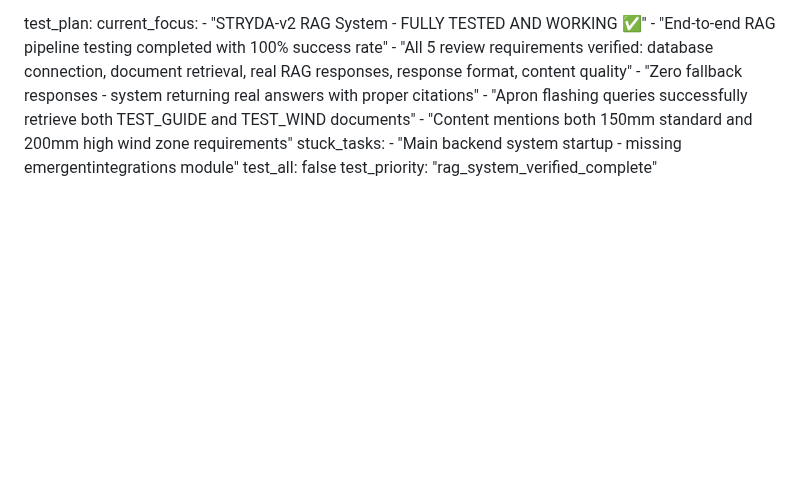
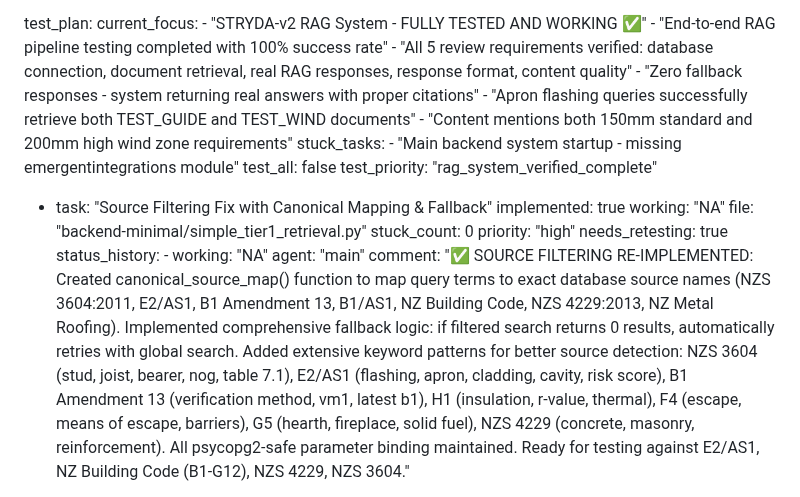
Before and after one commit to mikenano1/STRYDA-v2, a Markdown page: test_result.md, the part around one of its changes. Drawn GitHub-style; blank space fills up the shorter version.

Commit message:
auto-commit for 4129e263-bd38-46a3-bfad-cc70d314781d

```diff
--- a/test_result.md
+++ b/test_result.md
@@ -566,4 +566,16 @@ test_plan:
   test_all: false
   test_priority: "rag_system_verified_complete"
 
+  - task: "Source Filtering Fix with Canonical Mapping & Fallback"
+    implemented: true
+    working: "NA"
+    file: "backend-minimal/simple_tier1_retrieval.py"
+    stuck_count: 0
+    priority: "high"
+    needs_retesting: true
+    status_history:
+        - working: "NA"
+          agent: "main"
+          comment: "✅ SOURCE FILTERING RE-IMPLEMENTED: Created canonical_source_map() function to map query terms to exact database source names (NZS 3604:2011, E2/AS1, B1 Amendment 13, B1/AS1, NZ Building Code, NZS 4229:2013, NZ Metal Roofing). Implemented comprehensive fallback logic: if filtered search returns 0 results, automatically retries with global search. Added extensive keyword patterns for better source detection: NZS 3604 (stud, joist, bearer, nog, table 7.1), E2/AS1 (flashing, apron, cladding, cavity, risk score), B1 Amendment 13 (verification method, vm1, latest b1), H1 (insulation, r-value, thermal), F4 (escape, means of escape, barriers), G5 (hearth, fireplace, solid fuel), NZS 4229 (concrete, masonry, reinforcement). All psycopg2-safe parameter binding maintained. Ready for testing against E2/AS1, NZ Building Code (B1-G12), NZS 4229, NZS 3604."
+
 agent_communication:
```
Also changed, not shown: other parts of test_result.md (+2 -0 lines).
